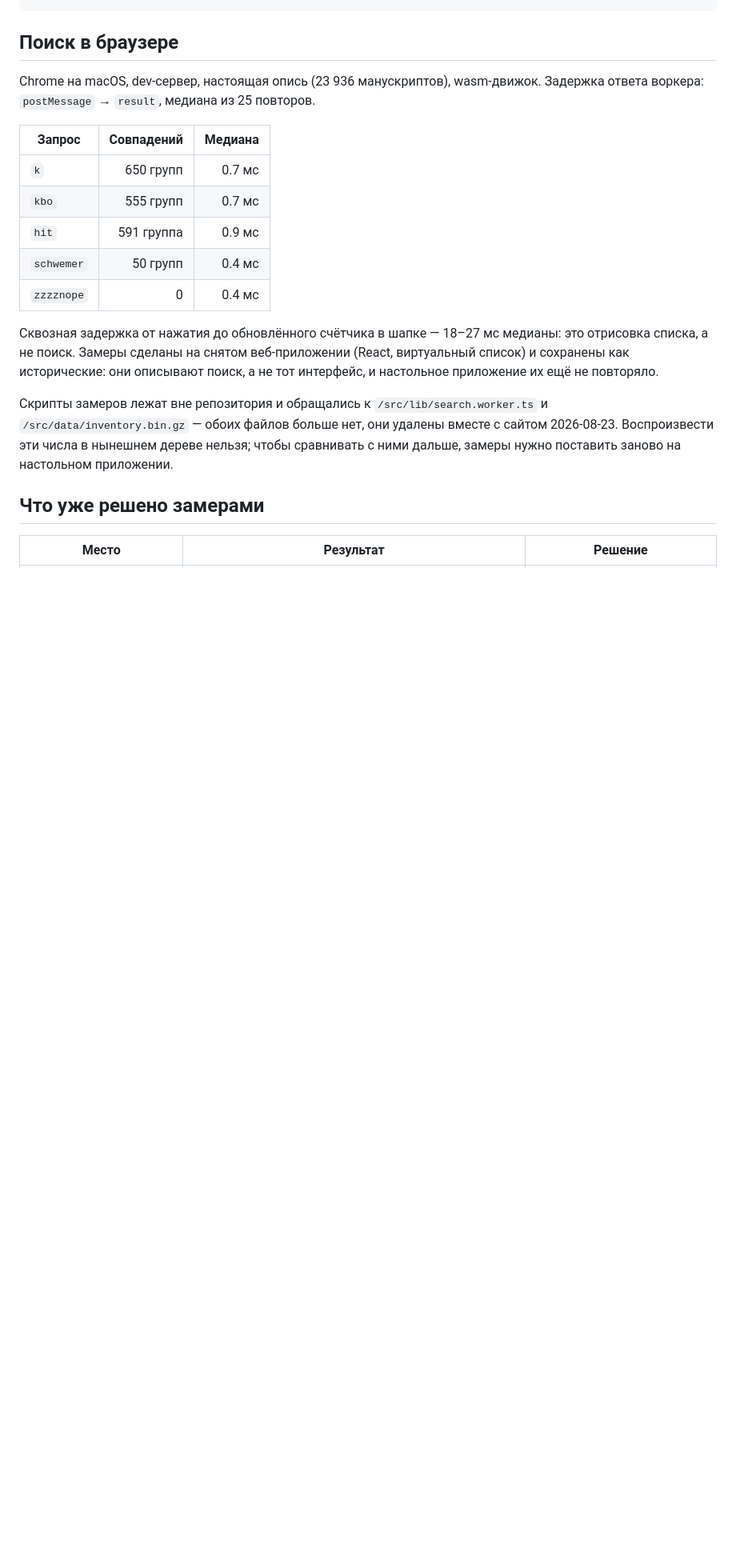
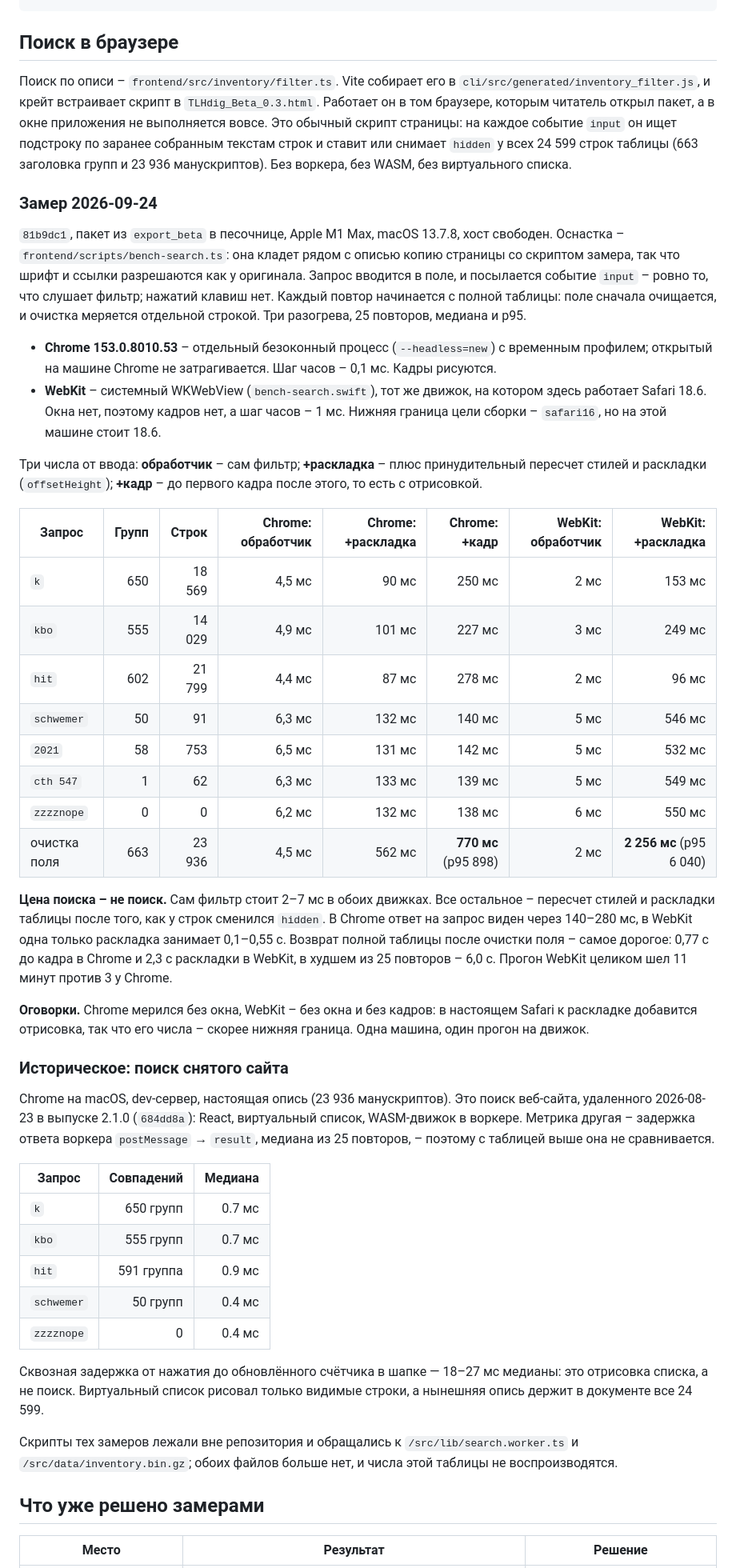
Before and after one commit to sergeyssimonov-max/Aruna, a Markdown page: PERFORMANCE.md, the part around one of its changes. Shown at 80% size. Drawn GitHub-style; blank space fills up the shorter version.

Commit message:
docs(perf): поиск в описи измерен там, где он работает, – в браузере читателя
Раздел «Поиск в браузере» описывал WASM-поиск снятого сайта и советовал
перемерять его «на настольном приложении». Но поиск, который получает
читатель, – filter.ts на странице описи, и в окне приложения его нет.

Новый замер (81b9dc1, frontend/scripts/bench-search.ts, 25 повторов):
- фильтр сам по себе стоит 2–7 мс и в Chrome 153, и в WebKit;
- все остальное – раскладка 24 599 строк после смены hidden: в Chrome ответ
  виден через 140–280 мс, в WebKit раскладка длится 0,1–0,55 с;
- очистка поля возвращает всю таблицу: 0,77 с до кадра в Chrome, 2,3 с
  раскладки в WebKit (p95 – 6,0 с).

Старая таблица оставлена с подписью «историческое», с указанием выпуска,
удалившего сайт, и с тем, что ее метрика с новой не сравнивается. Пункт
«Для WASM» в «Как измерять» заменен командой оснастки.

Co-Authored-By: Claude Opus 5.5 (1M context) <noreply@anthropic.com>

```diff
--- a/PERFORMANCE.md
+++ b/PERFORMANCE.md
@@ -146,8 +148,64 @@ cargo run --release --features bench --example bench_fields -- cli/fixtures/…z
 
 ## Поиск в браузере
 
-Chrome на macOS, dev-сервер, настоящая опись (23 936 манускриптов), wasm-движок.
-Задержка ответа воркера: `postMessage` → `result`, медиана из 25 повторов.
+Поиск по описи – `frontend/src/inventory/filter.ts`. Vite собирает его в
+`cli/src/generated/inventory_filter.js`, и крейт встраивает скрипт в
+`TLHdig_Beta_0.3.html`. Работает он в том браузере, которым читатель открыл
+пакет, а в окне приложения не выполняется вовсе. Это обычный скрипт страницы:
+на каждое событие `input` он ищет подстроку по заранее собранным текстам строк
+и ставит или снимает `hidden` у всех 24 599 строк таблицы (663 заголовка групп и
+23 936 манускриптов). Без воркера, без WASM, без виртуального списка.
+
+### Замер 2026-09-24
+
+`81b9dc1`, пакет из `export_beta` в песочнице, Apple M1 Max, macOS 13.7.8, хост
+свободен. Оснастка – `frontend/scripts/bench-search.ts`: она кладет рядом с описью
+копию страницы со скриптом замера, так что шрифт и ссылки разрешаются как у
+оригинала. Запрос вводится в поле, и посылается событие `input` – ровно то, что
+слушает фильтр; нажатий клавиш нет. Каждый повтор начинается с полной таблицы:
+поле сначала очищается, и очистка меряется отдельной строкой. Три разогрева,
+25 повторов, медиана и p95.
+
+- **Chrome 153.0.8010.53** – отдельный безоконный процесс (`--headless=new`) с
+  временным профилем; открытый на машине Chrome не затрагивается. Шаг часов –
+  0,1 мс. Кадры рисуются.
+- **WebKit** – системный WKWebView (`bench-search.swift`), тот же движок, на
+  котором здесь работает Safari 18.6. Окна нет, поэтому кадров нет, а шаг часов –
+  1 мс. Нижняя граница цели сборки – `safari16`, но на этой машине стоит 18.6.
+
+Три числа от ввода: **обработчик** – сам фильтр; **+раскладка** – плюс
+принудительный пересчет стилей и раскладки (`offsetHeight`); **+кадр** – до
+первого кадра после этого, то есть с отрисовкой.
+
+| Запрос | Групп | Строк | Chrome: обработчик | Chrome: +раскладка | Chrome: +кадр | WebKit: обработчик | WebKit: +раскладка |
+|---|---:|---:|---:|---:|---:|---:|---:|
+| `k` | 650 | 18 569 | 4,5 мс | 90 мс | 250 мс | 2 мс | 153 мс |
+| `kbo` | 555 | 14 029 | 4,9 мс | 101 мс | 227 мс | 3 мс | 249 мс |
+| `hit` | 602 | 21 799 | 4,4 мс | 87 мс | 278 мс | 2 мс | 96 мс |
+| `schwemer` | 50 | 91 | 6,3 мс | 132 мс | 140 мс | 5 мс | 546 мс |
+| `2021` | 58 | 753 | 6,5 мс | 131 мс | 142 мс | 5 мс | 532 мс |
+| `cth 547` | 1 | 62 | 6,3 мс | 133 мс | 139 мс | 5 мс | 549 мс |
+| `zzzznope` | 0 | 0 | 6,2 мс | 132 мс | 138 мс | 6 мс | 550 мс |
+| очистка поля | 663 | 23 936 | 4,5 мс | 562 мс | **770 мс** (p95 898) | 2 мс | **2 256 мс** (p95 6 040) |
+
+**Цена поиска – не поиск.** Сам фильтр стоит 2–7 мс в обоих движках. Все
+остальное – пересчет стилей и раскладки таблицы после того, как у строк сменился
+`hidden`. В Chrome ответ на запрос виден через 140–280 мс, в WebKit одна только
+раскладка занимает 0,1–0,55 с. Возврат полной таблицы после очистки поля –
+самое дорогое: 0,77 с до кадра в Chrome и 2,3 с раскладки в WebKit, в худшем
+из 25 повторов – 6,0 с. Прогон WebKit целиком шел 11 минут против 3 у Chrome.
+
+**Оговорки.** Chrome мерился без окна, WebKit – без окна и без кадров: в
+настоящем Safari к раскладке добавится отрисовка, так что его числа – скорее
+нижняя граница. Одна машина, один прогон на движок.
+
+### Историческое: поиск снятого сайта
+
+Chrome на macOS, dev-сервер, настоящая опись (23 936 манускриптов). Это поиск
+веб-сайта, удаленного 2026-08-23 в выпуске 2.1.0 (`684dd8a`): React, виртуальный
+список, WASM-движок в воркере. Метрика другая – задержка ответа воркера
+`postMessage` → `result`, медиана из 25 повторов, – поэтому с таблицей выше она не
+сравнивается.
 
 | Запрос     | Совпадений | Медиана |
 |------------|-----------:|--------:|
@@ -158,16 +216,12 @@ Chrome на macOS, dev-сервер, настоящая опись (23 936 ма
 | `zzzznope` | 0          | 0.4 мс  |
 
 Сквозная задержка от нажатия до обновлённого счётчика в шапке — 18–27 мс
-медианы: это отрисовка списка, а не поиск. Замеры сделаны на снятом
-веб-приложении (React, виртуальный список) и сохранены как исторические: они
-описывают поиск, а не тот интерфейс, и настольное приложение их ещё не
-повторяло.
+медианы: это отрисовка списка, а не поиск. Виртуальный список рисовал только
+видимые строки, а нынешняя опись держит в документе все 24 599.
 
-Скрипты замеров лежат вне репозитория и обращались к `/src/lib/search.worker.ts`
-и `/src/data/inventory.bin.gz` — обоих файлов больше нет, они удалены вместе с
-сайтом 2026-08-23. Воспроизвести эти числа в нынешнем дереве нельзя; чтобы
-сравнивать с ними дальше, замеры нужно поставить заново на настольном
-приложении.
+Скрипты тех замеров лежали вне репозитория и обращались к
+`/src/lib/search.worker.ts` и `/src/data/inventory.bin.gz`; обоих файлов больше
+нет, и числа этой таблицы не воспроизводятся.
 
 ## Что уже решено замерами
 
```
Also changed, not shown: other parts of PERFORMANCE.md (+3 -1 lines).
